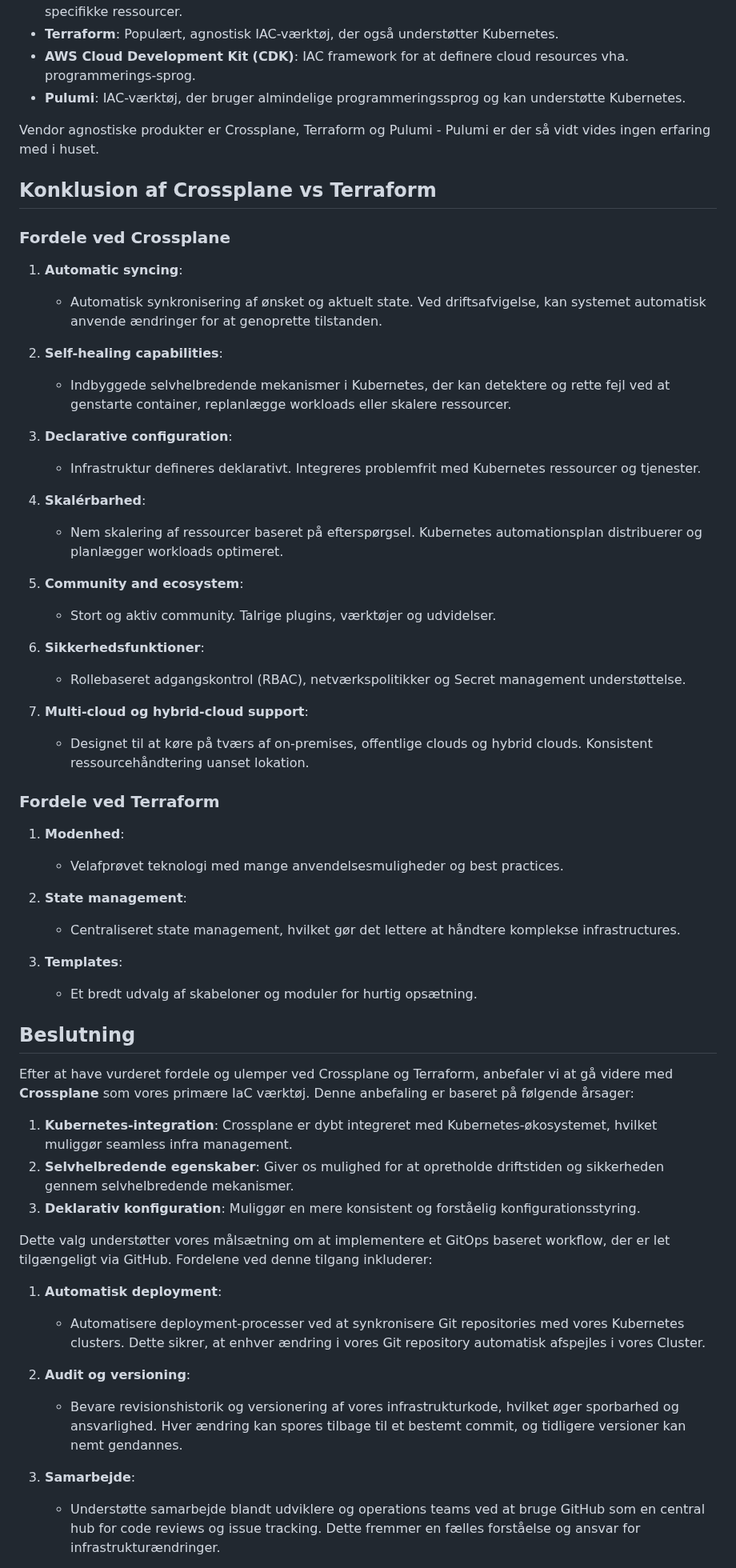
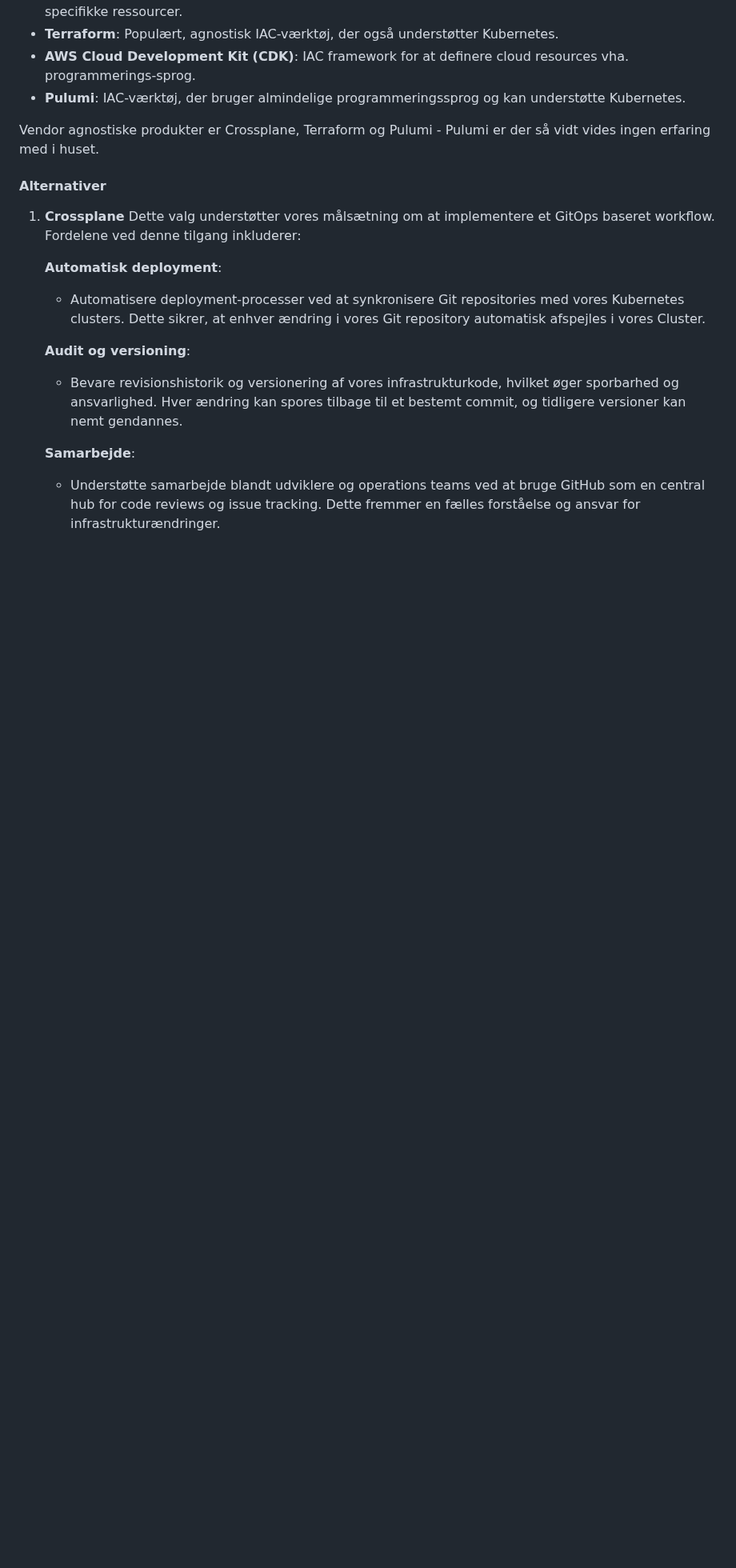
Before and after one commit to test-jppolitikenshus/internal-developer-platform, a Markdown page: architecture-decision-records/007-infrastructure-as-code-tool.md, the part around one of its changes. Shown at 80% size. Drawn GitHub-style; blank space fills up the shorter version.

```diff
--- a/architecture-decision-records/007-infrastructure-as-code-tool.md
+++ b/architecture-decision-records/007-infrastructure-as-code-tool.md
@@ -23,56 +37,17 @@ Vi skal vælge, om vi ønsker at implementere Infrastructure as Code (IaC) ved b
 
 Vendor agnostiske produkter er Crossplane, Terraform og Pulumi - Pulumi er der så vidt vides ingen erfaring med i huset.
 
-## Konklusion af Crossplane vs Terraform
+#### Alternativer
 
-### Fordele ved Crossplane
-1. **Automatic syncing**:
-   - Automatisk synkronisering af ønsket og aktuelt state. Ved driftsafvigelse, kan systemet automatisk anvende ændringer for at genoprette tilstanden.
+1. **Crossplane**
+Dette valg understøtter vores målsætning om at implementere et GitOps baseret workflow. Fordelene ved denne tilgang inkluderer:
 
-2. **Self-healing capabilities**:
-   - Indbyggede selvhelbredende mekanismer i Kubernetes, der kan detektere og rette fejl ved at genstarte container, replanlægge workloads eller skalere ressourcer.
-
-3. **Declarative configuration**:
-   - Infrastruktur defineres deklarativt. Integreres problemfrit med Kubernetes ressourcer og tjenester.
-
-4. **Skalérbarhed**:
-   - Nem skalering af ressourcer baseret på efterspørgsel. Kubernetes automationsplan distribuerer og planlægger workloads optimeret.
-
-5. **Community and ecosystem**:
-   - Stort og aktiv community. Talrige plugins, værktøjer og udvidelser.
-
-6. **Sikkerhedsfunktioner**:
-   - Rollebaseret adgangskontrol (RBAC), netværkspolitikker og Secret management understøttelse.
-
-7. **Multi-cloud og hybrid-cloud support**:
-   - Designet til at køre på tværs af on-premises, offentlige clouds og hybrid clouds. Konsistent ressourcehåndtering uanset lokation.
-
-### Fordele ved Terraform
-1. **Modenhed**:
-   - Velafprøvet teknologi med mange anvendelsesmuligheder og best practices.
-
-2. **State management**:
-   - Centraliseret state management, hvilket gør det lettere at håndtere komplekse infrastructures.
-
-4. **Templates**:
-   - Et bredt udvalg af skabeloner og moduler for hurtig opsætning.
-
-## Beslutning
-
-Efter at have vurderet fordele og ulemper ved Crossplane og Terraform, anbefaler vi at gå videre med **Crossplane** som vores primære IaC værktøj. Denne anbefaling er baseret på følgende årsager:
-
-1. **Kubernetes-integration**: Crossplane er dybt integreret med Kubernetes-økosystemet, hvilket muliggør seamless infra management.
-2. **Selvhelbredende egenskaber**: Giver os mulighed for at opretholde driftstiden og sikkerheden gennem selvhelbredende mekanismer.
-3. **Deklarativ konfiguration**: Muliggør en mere konsistent og forståelig konfigurationsstyring.
-
-Dette valg understøtter vores målsætning om at implementere et GitOps baseret workflow, der er let tilgængeligt via GitHub. Fordelene ved denne tilgang inkluderer:
-
-1. **Automatisk deployment**:
+   **Automatisk deployment**:
    - Automatisere deployment-processer ved at synkronisere Git repositories med vores Kubernetes clusters. Dette sikrer, at enhver ændring i vores Git repository automatisk afspejles i vores Cluster.
 
-2. **Audit og versioning**:
+   **Audit og versioning**:
    - Bevare revisionshistorik og versionering af vores infrastrukturkode, hvilket øger sporbarhed og ansvarlighed. Hver ændring kan spores tilbage til et bestemt commit, og tidligere versioner kan nemt gendannes.
 
-3. **Samarbejde**:
+   **Samarbejde**:
    - Understøtte samarbejde blandt udviklere og operations teams ved at bruge GitHub som en central hub for code reviews og issue tracking. Dette fremmer en fælles forståelse og ansvar for infrastrukturændringer.
 
```
Also changed, not shown: other parts of architecture-decision-records/007-infrastructure-as-code-tool.md (+44 -6 lines).
